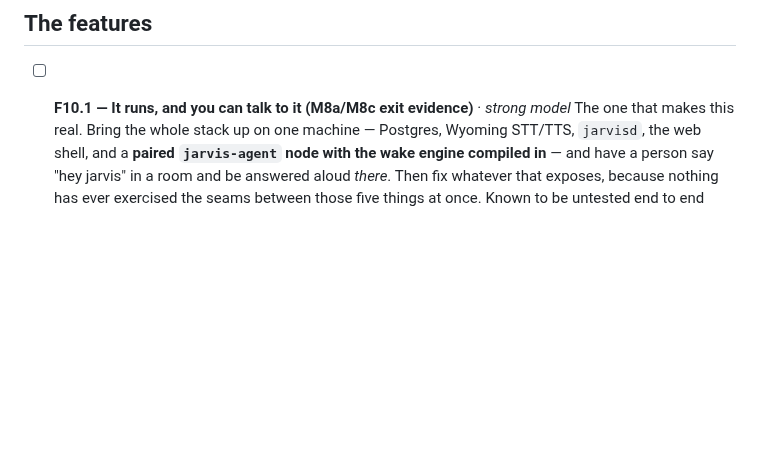
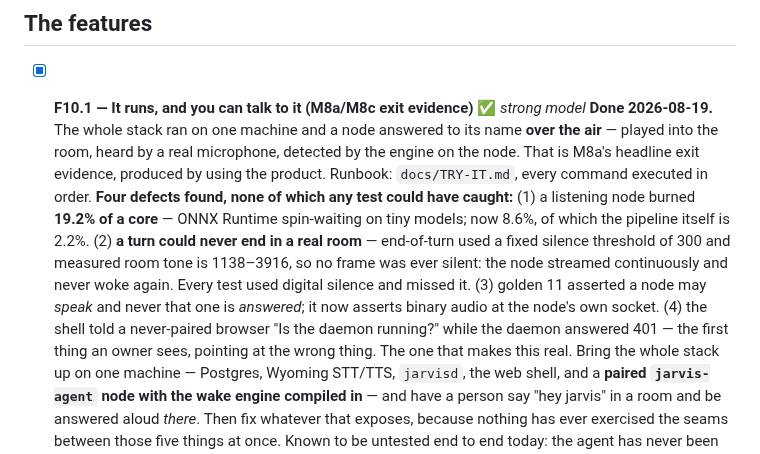
Before and after one commit to BenjaminAronsson/Smart-assistant, a Markdown page: docs/milestones/M10-features.md, the part around the change. Drawn GitHub-style; blank space fills up the shorter version.

Commit message:
docs(m10): tick F10.1 with what running it found
Four defects, none of which a test could have caught — which is the whole
argument for the feature existing. The wake word was heard over the air, so
M8a's headline exit evidence is produced.

Co-Authored-By: Claude Opus 5 <noreply@anthropic.com>

```diff
--- a/docs/milestones/M10-features.md
+++ b/docs/milestones/M10-features.md
@@ -38,7 +38,21 @@ instructions the whole way, with no source tree and no help from the person who
 
 ## The features
 
-- [ ] **F10.1 — It runs, and you can talk to it (M8a/M8c exit evidence)** · *strong model*
+- [x] **F10.1 — It runs, and you can talk to it (M8a/M8c exit evidence)** ✅ *strong model*
+      **Done 2026-08-19.** The whole stack ran on one machine and a node answered to its name
+      **over the air** — played into the room, heard by a real microphone, detected by the engine
+      on the node. That is M8a's headline exit evidence, produced by using the product.
+      Runbook: `docs/TRY-IT.md`, every command executed in order.
+      **Four defects found, none of which any test could have caught:**
+      (1) a listening node burned **19.2% of a core** — ONNX Runtime spin-waiting on tiny models;
+      now 8.6%, of which the pipeline itself is 2.2%.
+      (2) **a turn could never end in a real room** — end-of-turn used a fixed silence threshold
+      of 300 and measured room tone is 1138–3916, so no frame was ever silent: the node streamed
+      continuously and never woke again. Every test used digital silence and missed it.
+      (3) golden 11 asserted a node may *speak* and never that one is *answered*; it now asserts
+      binary audio at the node's own socket.
+      (4) the shell told a never-paired browser "Is the daemon running?" while the daemon
+      answered 401 — the first thing an owner sees, pointing at the wrong thing.
       The one that makes this real. Bring the whole stack up on one machine — Postgres, Wyoming
       STT/TTS, `jarvisd`, the web shell, and a **paired `jarvis-agent` node with the wake engine
       compiled in** — and have a person say "hey jarvis" in a room and be answered aloud *there*.
```
